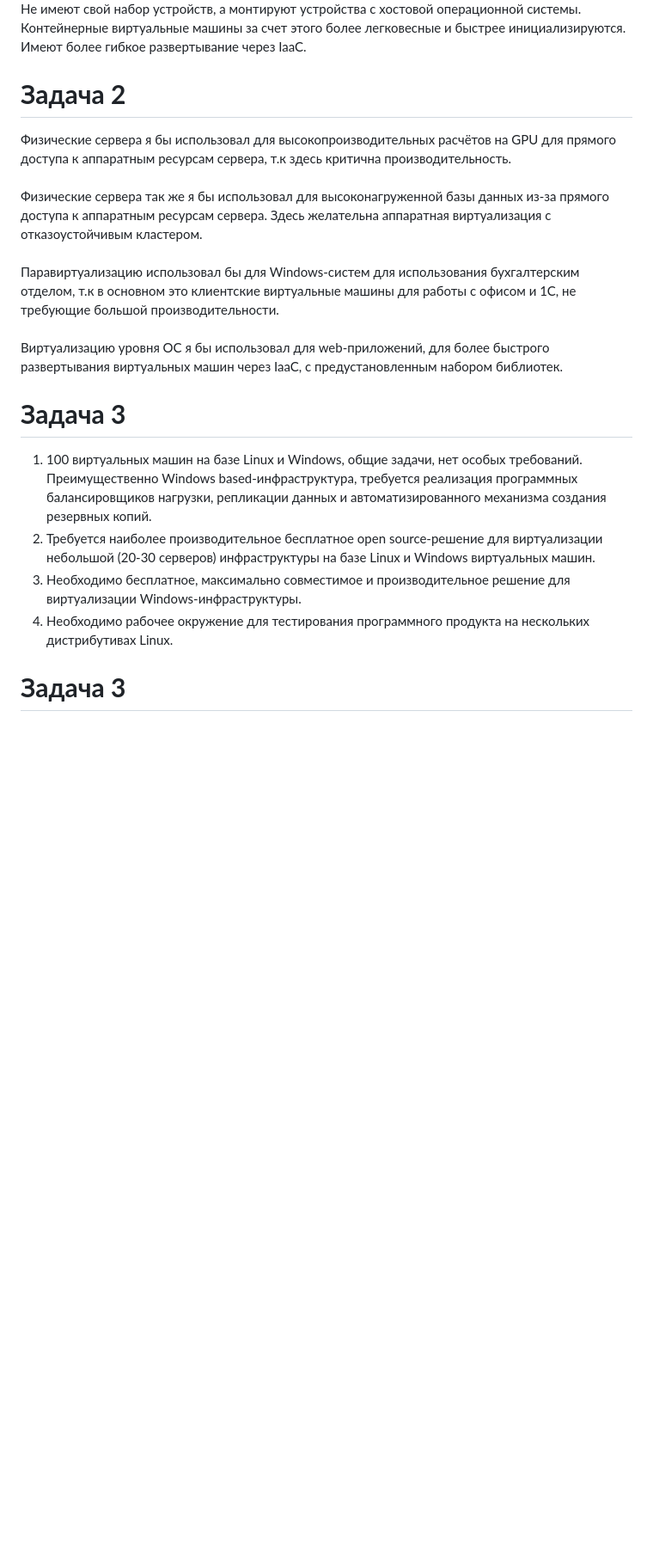
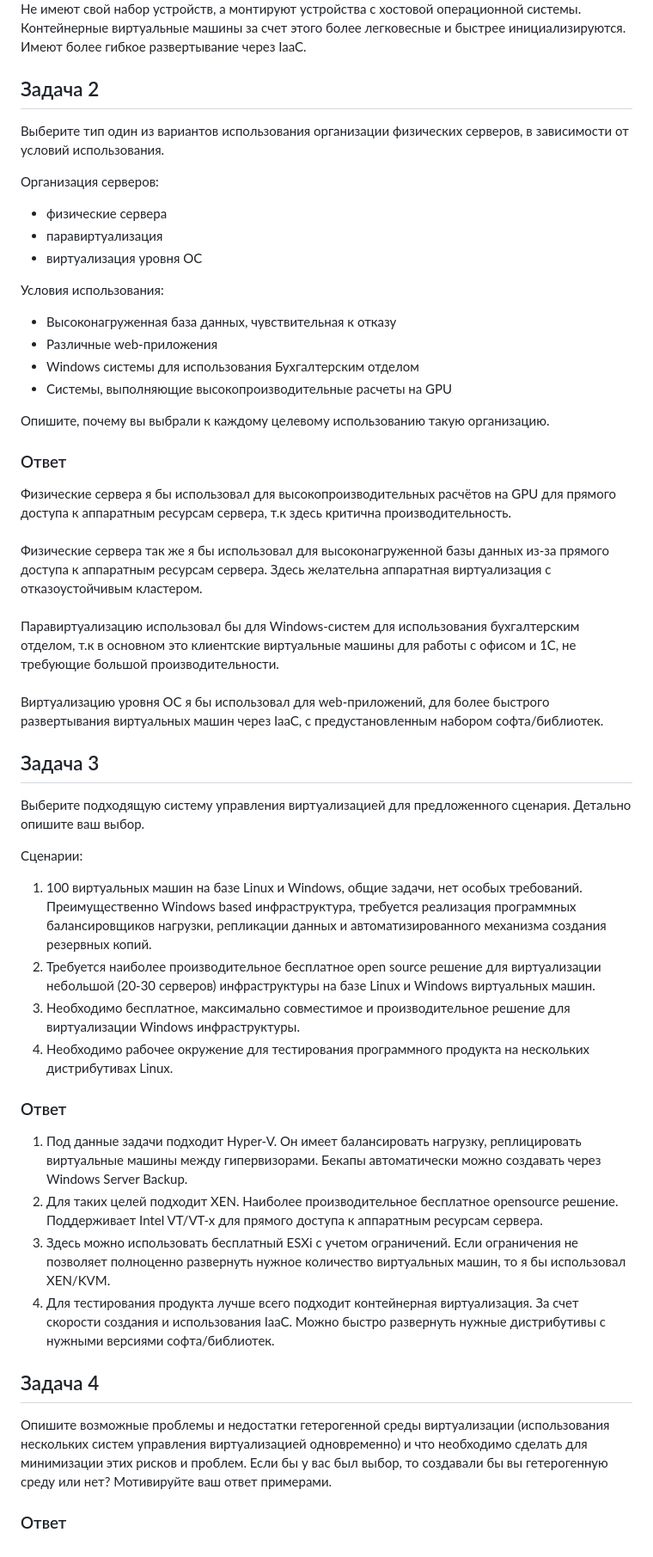
Before and after one commit to nikefeel/devops-netology, a Markdown page: 05-virt-01-basics/README.md, the part around the change printed below. Shown: that part at 86% size. GitHub-like rendering; blank space fills up the shorter version.

```diff
--- a/05-virt-01-basics/README.md
+++ b/05-virt-01-basics/README.md
@@ -23,19 +29,57 @@
 Не имеют свой набор устройств, а монтируют устройства с хостовой операционной системы.\
 Контейнерные виртуальные машины за счет этого более легковесные и быстрее инициализируются. Имеют более гибкое развертывание через IaaC.
 
-# **Задача 2**
+## Задача 2
+Выберите тип один из вариантов использования организации физических серверов, в зависимости от условий использования.
+
+Организация серверов:
+- физические сервера
+- паравиртуализация
+- виртуализация уровня ОС
+
+Условия использования:
+
+- Высоконагруженная база данных, чувствительная к отказу
+- Различные web-приложения
+- Windows системы для использования Бухгалтерским отделом
+- Системы, выполняющие высокопроизводительные расчеты на GPU
+
+Опишите, почему вы выбрали к каждому целевому использованию такую организацию.
+
+
+### Ответ
+
 Физические сервера я бы использовал для высокопроизводительных расчётов на GPU для прямого доступа к аппаратным ресурсам сервера, т.к здесь критична производительность.\
 \
 Физические сервера так же я бы использовал для высоконагруженной базы данных из-за прямого доступа к аппаратным ресурсам сервера. Здесь желательна аппаратная виртуализация с отказоустойчивым кластером.\
 \
 Паравиртуализацию использовал бы для Windows-систем для использования бухгалтерским отделом, т.к в основном это клиентские виртуальные машины для работы с офисом и 1С, не требующие большой производительности.\
 \
-Виртуализацию уровня ОС я бы использовал для web-приложений, для более быстрого развертывания виртуальных машин через IaaC, с предустановленным набором библиотек.
+Виртуализацию уровня ОС я бы использовал для web-приложений, для более быстрого развертывания виртуальных машин через IaaC, с предустановленным набором софта/библиотек.
 
-# **Задача 3**
-1. 100 виртуальных машин на базе Linux и Windows, общие задачи, нет особых требований. Преимущественно Windows based-инфраструктура, требуется реализация программных балансировщиков нагрузки, репликации данных и автоматизированного механизма создания резервных копий.
-2. Требуется наиболее производительное бесплатное open source-решение для виртуализации небольшой (20-30 серверов) инфраструктуры на базе Linux и Windows виртуальных машин.
-3. Необходимо бесплатное, максимально совместимое и производительное решение для виртуализации Windows-инфраструктуры.
+
+
+## Задача 3
+
+Выберите подходящую систему управления виртуализацией для предложенного сценария. Детально опишите ваш выбор.
+
+Сценарии:
+
+1. 100 виртуальных машин на базе Linux и Windows, общие задачи, нет особых требований. Преимущественно Windows based инфраструктура, требуется реализация программных балансировщиков нагрузки, репликации данных и автоматизированного механизма создания резервных копий.
+2. Требуется наиболее производительное бесплатное open source решение для виртуализации небольшой (20-30 серверов) инфраструктуры на базе Linux и Windows виртуальных машин.
+3. Необходимо бесплатное, максимально совместимое и производительное решение для виртуализации Windows инфраструктуры.
 4. Необходимо рабочее окружение для тестирования программного продукта на нескольких дистрибутивах Linux.
 
-# **Задача 3**
+
+### Ответ
+
+1. Под данные задачи подходит Hyper-V. Он имеет балансировать нагрузку, реплицировать виртуальные машины между гипервизорами. Бекапы автоматически можно создавать через Windows Server Backup.
+2. Для таких целей подходит XEN. Наиболее производительное бесплатное opensource решение. Поддерживает Intel VT/VT-x для прямого доступа к аппаратным ресурсам сервера.
+3. Здесь можно использовать бесплатный ESXi с учетом ограничений. Если ограничения не позволяет полноценно развернуть нужное количество виртуальных машин, то я бы использовал XEN/KVM.
+4. Для тестирования продукта лучше всего подходит контейнерная виртуализация. За счет скорости создания и использования IaaC. Можно быстро развернуть нужные дистрибутивы с нужными версиями софта/библиотек.
+
+## Задача 4
+
+Опишите возможные проблемы и недостатки гетерогенной среды виртуализации (использования нескольких систем управления виртуализацией одновременно) и что необходимо сделать для минимизации этих рисков и проблем. Если бы у вас был выбор, то создавали бы вы гетерогенную среду или нет? Мотивируйте ваш ответ примерами.
+
+### Ответ
```
Also changed, not shown: other parts of 05-virt-01-basics/README.md (+7 -1 lines), 01-intro-01/README.md (added, +109 -0 lines), 01-intro-01/netology.md (added, +6 -0 lines), 01-intro-01/img/bash.png (added), 01-intro-01/img/jsonnet.png (added), 01-intro-01/img/markdown.png (added), 01-intro-01/img/terraform.png (added), 01-intro-01/img/yaml.png (added), 02-git-01-vcs/README.md (renamed from README.md), 8 other files.
